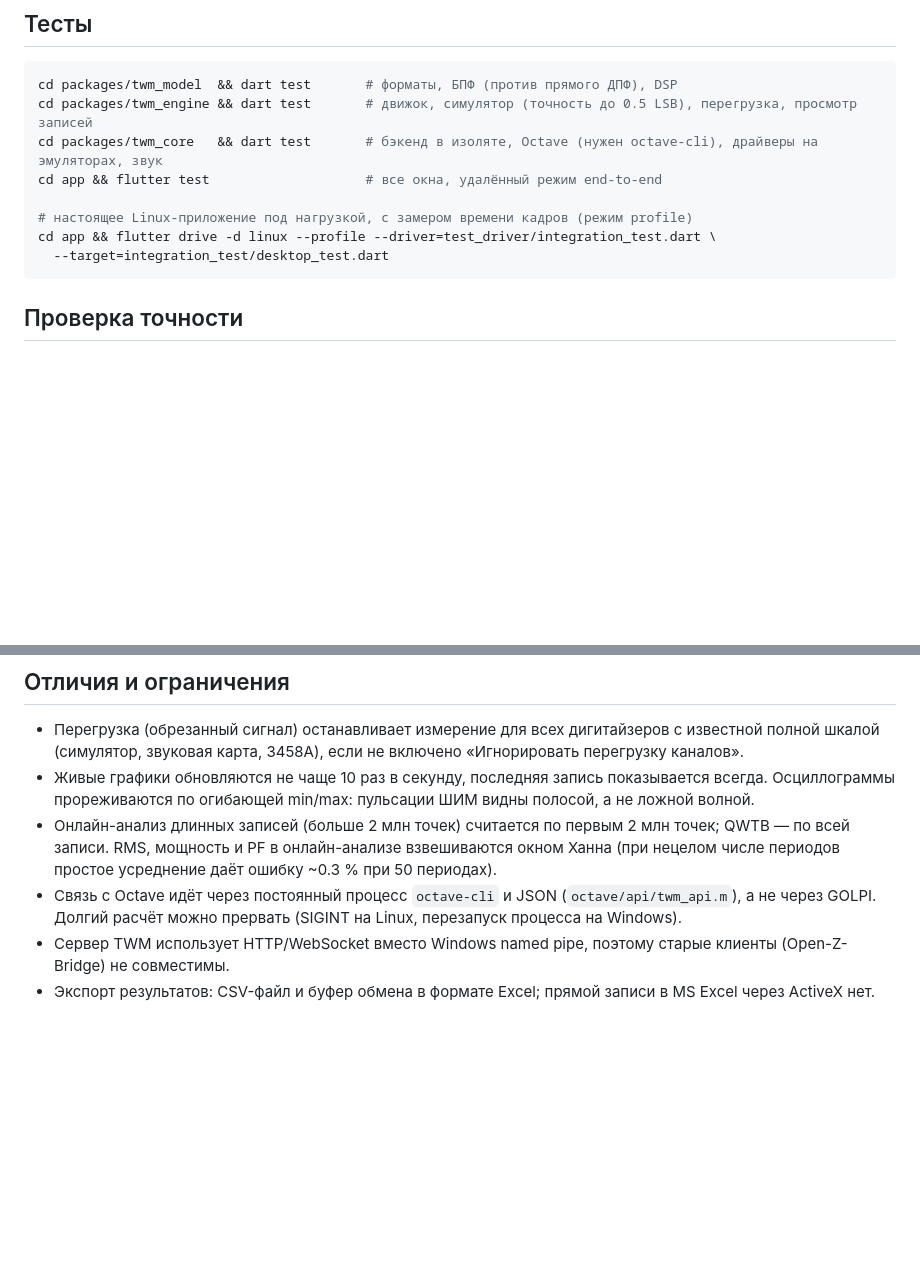
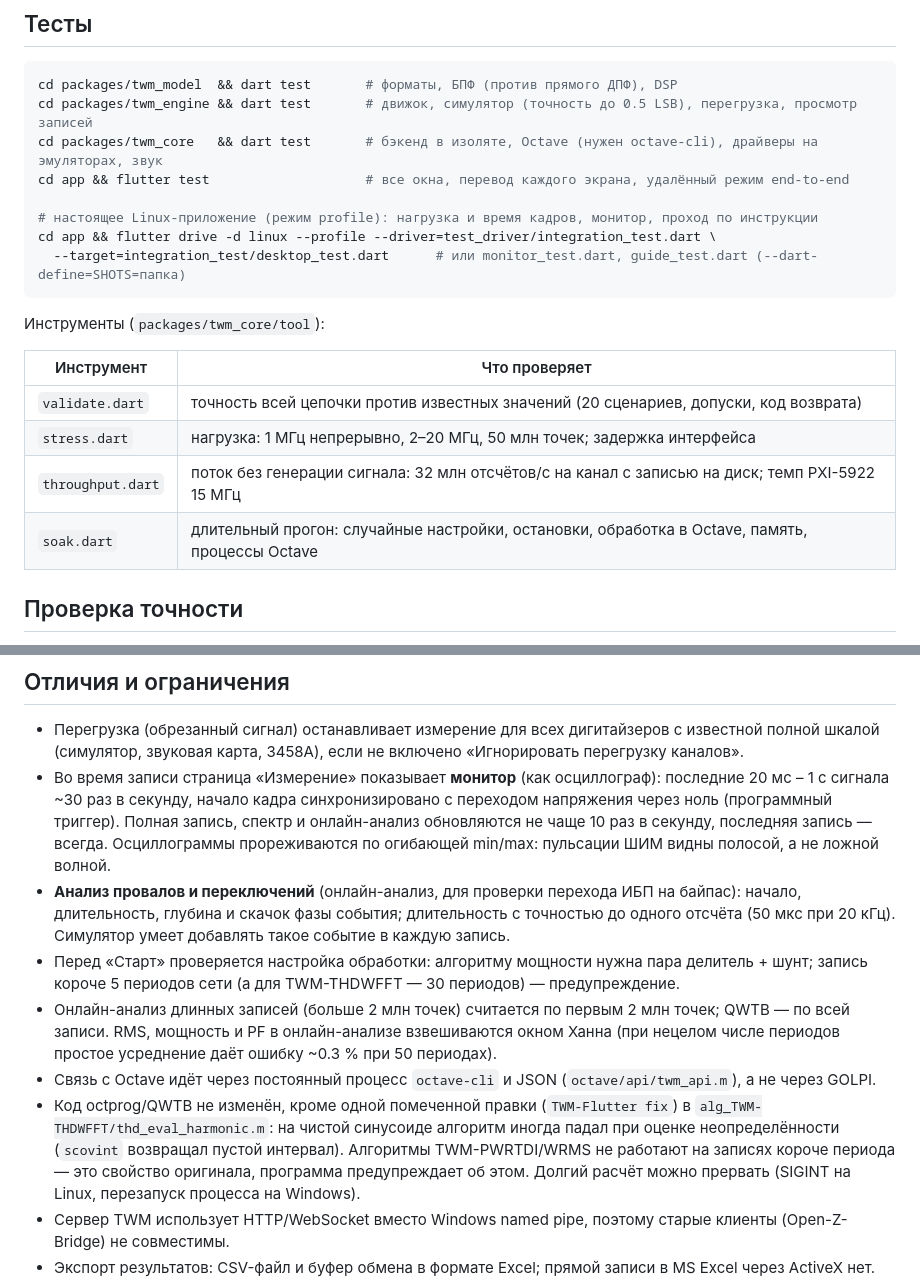
Before and after one commit to lesinewmp3/twm-flutter, a Markdown page: README.md, 2 parts joined by grey strips. GitHub-like rendering; blank space fills up the shorter version.

Commit message:
README: monitor, transfer analysis, start checks, test tools, the one change in octprog
Co-Authored-By: Claude Opus 5.5 <noreply@anthropic.com>

````diff
--- a/README.md
+++ b/README.md
@@ -121,12 +121,21 @@ Cloudflare Pages, Vercel. Если сайт лежит не в корне дом
 cd packages/twm_model  && dart test       # форматы, БПФ (против прямого ДПФ), DSP
 cd packages/twm_engine && dart test       # движок, симулятор (точность до 0.5 LSB), перегрузка, просмотр записей
 cd packages/twm_core   && dart test       # бэкенд в изоляте, Octave (нужен octave-cli), драйверы на эмуляторах, звук
-cd app && flutter test                    # все окна, удалённый режим end-to-end
+cd app && flutter test                    # все окна, перевод каждого экрана, удалённый режим end-to-end
 
-# настоящее Linux-приложение под нагрузкой, с замером времени кадров (режим profile)
+# настоящее Linux-приложение (режим profile): нагрузка и время кадров, монитор, проход по инструкции
 cd app && flutter drive -d linux --profile --driver=test_driver/integration_test.dart \
-  --target=integration_test/desktop_test.dart
+  --target=integration_test/desktop_test.dart      # или monitor_test.dart, guide_test.dart (--dart-define=SHOTS=папка)
 ```
+
+Инструменты (`packages/twm_core/tool`):
+
+| Инструмент | Что проверяет |
+|---|---|
+| `validate.dart` | точность всей цепочки против известных значений (20 сценариев, допуски, код возврата) |
+| `stress.dart` | нагрузка: 1 МГц непрерывно, 2–20 МГц, 50 млн точек; задержка интерфейса |
+| `throughput.dart` | поток без генерации сигнала: 32 млн отсчётов/с на канал с записью на диск; темп PXI-5922 15 МГц |
+| `soak.dart` | длительный прогон: случайные настройки, остановки, обработка в Octave, память, процессы Octave |
 
 ## Проверка точности
 
@@ -163,12 +172,23 @@ dart run tool/stress.dart                                             # нагр
 
 - Перегрузка (обрезанный сигнал) останавливает измерение для всех дигитайзеров с известной полной шкалой
   (симулятор, звуковая карта, 3458A), если не включено «Игнорировать перегрузку каналов».
-- Живые графики обновляются не чаще 10 раз в секунду, последняя запись показывается всегда.
+- Во время записи страница «Измерение» показывает **монитор** (как осциллограф): последние 20 мс – 1 с сигнала
+  ~30 раз в секунду, начало кадра синхронизировано с переходом напряжения через ноль (программный триггер).
+  Полная запись, спектр и онлайн-анализ обновляются не чаще 10 раз в секунду, последняя запись — всегда.
   Осциллограммы прореживаются по огибающей min/max: пульсации ШИМ видны полосой, а не ложной волной.
+- **Анализ провалов и переключений** (онлайн-анализ, для проверки перехода ИБП на байпас): начало,
+  длительность, глубина и скачок фазы события; длительность с точностью до одного отсчёта (50 мкс при 20 кГц).
+  Симулятор умеет добавлять такое событие в каждую запись.
+- Перед «Старт» проверяется настройка обработки: алгоритму мощности нужна пара делитель + шунт;
+  запись короче 5 периодов сети (а для TWM-THDWFFT — 30 периодов) — предупреждение.
 - Онлайн-анализ длинных записей (больше 2 млн точек) считается по первым 2 млн точек; QWTB — по всей записи.
   RMS, мощность и PF в онлайн-анализе взвешиваются окном Ханна (при нецелом числе периодов
   простое усреднение даёт ошибку ~0.3 % при 50 периодах).
 - Связь с Octave идёт через постоянный процесс `octave-cli` и JSON (`octave/api/twm_api.m`), а не через GOLPI.
+- Код octprog/QWTB не изменён, кроме одной помеченной правки (`TWM-Flutter fix`) в
+  `alg_TWM-THDWFFT/thd_eval_harmonic.m`: на чистой синусоиде алгоритм иногда падал при оценке неопределённости
+  (`scovint` возвращал пустой интервал). Алгоритмы TWM-PWRTDI/WRMS не работают на записях короче периода — это
+  свойство оригинала, программа предупреждает об этом.
   Долгий расчёт можно прервать (SIGINT на Linux, перезапуск процесса на Windows).
 - Сервер TWM использует HTTP/WebSocket вместо Windows named pipe, поэтому старые клиенты (Open-Z-Bridge) не совместимы.
 - Экспорт результатов: CSV-файл и буфер обмена в формате Excel; прямой записи в MS Excel через ActiveX нет.
````
